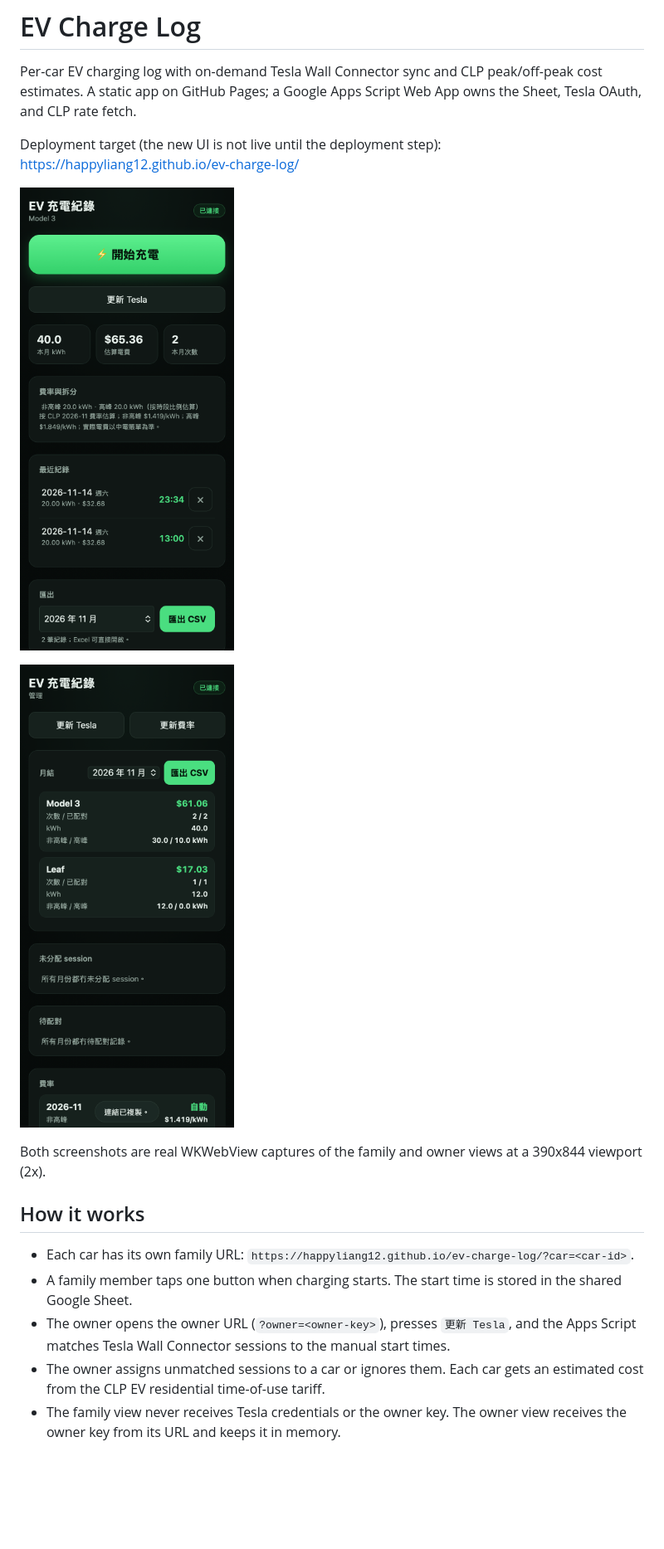
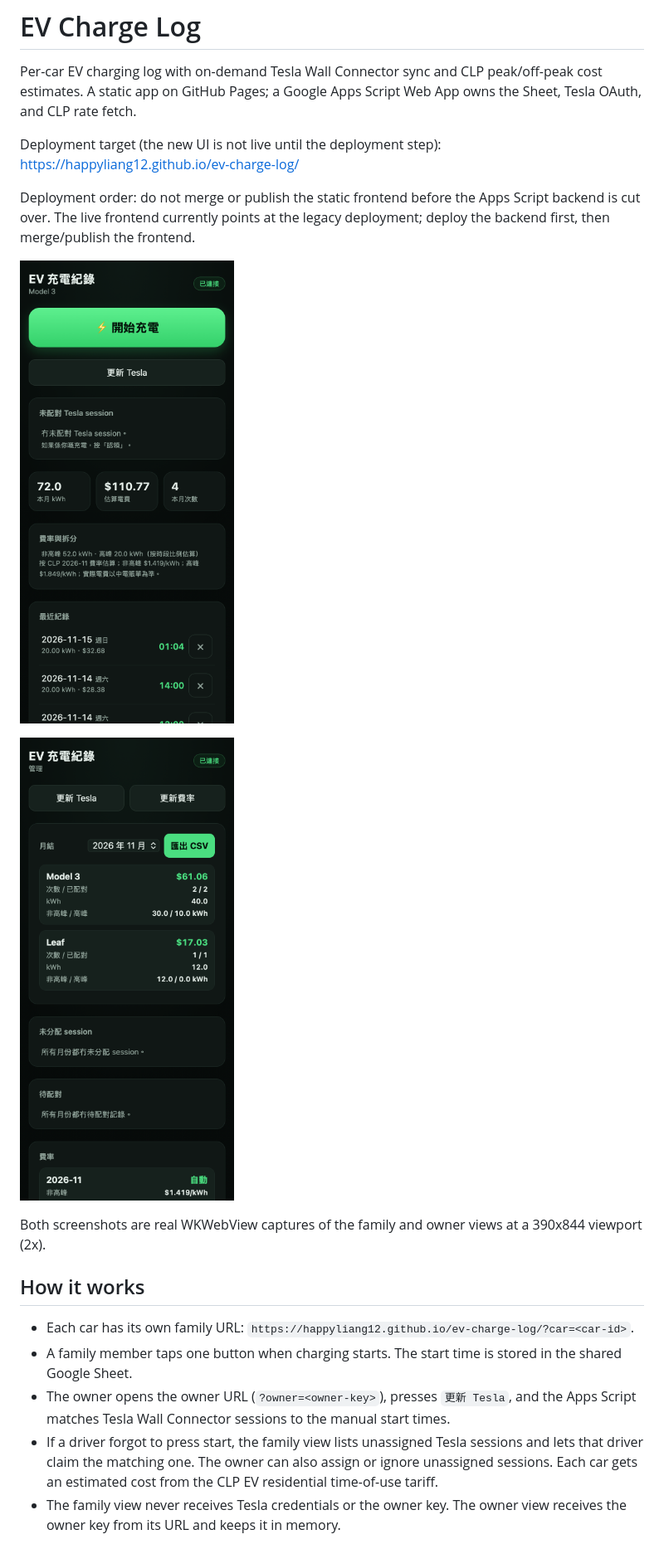
Before and after one commit to HappyLiang12/ev-charge-log, a Markdown page: README.md, the part around one of its changes. Shown at 83% size. GitHub-like rendering; pictures changed too: docs/screenshot-family.png, docs/screenshot-owner.png; blank space fills up the shorter version.

Commit message:
feat: add family claims and harden billing UX

```diff
--- a/README.md
+++ b/README.md
@@ -3,6 +3,8 @@
 Per-car EV charging log with on-demand Tesla Wall Connector sync and CLP peak/off-peak cost estimates. A static app on GitHub Pages; a Google Apps Script Web App owns the Sheet, Tesla OAuth, and CLP rate fetch.
 
 Deployment target (the new UI is not live until the deployment step): https://happyliang12.github.io/ev-charge-log/
+
+Deployment order: do not merge or publish the static frontend before the Apps Script backend is cut over. The live frontend currently points at the legacy deployment; deploy the backend first, then merge/publish the frontend.
 
 ![Family view](docs/screenshot-family.png)
 
@@ -15,7 +17,7 @@ Both screenshots are real WKWebView captures of the family and owner views at a
 - Each car has its own family URL: `https://happyliang12.github.io/ev-charge-log/?car=<car-id>`.
 - A family member taps one button when charging starts. The start time is stored in the shared Google Sheet.
 - The owner opens the owner URL (`?owner=<owner-key>`), presses `更新 Tesla`, and the Apps Script matches Tesla Wall Connector sessions to the manual start times.
-- The owner assigns unmatched sessions to a car or ignores them. Each car gets an estimated cost from the CLP EV residential time-of-use tariff.
+- If a driver forgot to press start, the family view lists unassigned Tesla sessions and lets that driver claim the matching one. The owner can also assign or ignore unassigned sessions. Each car gets an estimated cost from the CLP EV residential time-of-use tariff.
 - The family view never receives Tesla credentials or the owner key. The owner view receives the owner key from its URL and keeps it in memory.
 
 ## Features
```
Also changed, not shown: other parts of README.md (+15 -10 lines), docs/screenshot.png (deleted), 16 other files.
